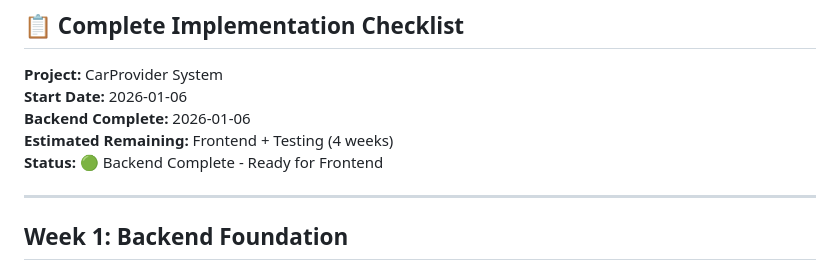
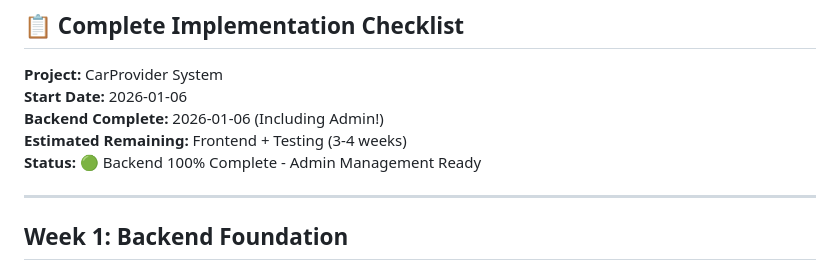
Before and after one commit to mdayi19/Ramouse.com, a Markdown page: project_documentation/CarProvider/TODO.md, the part around the change. GitHub-like rendering.

Commit message:
docs: update TODO and create final backend summary
Backend 100% complete:
- 7 tables deployed
- 9 models (7 new + 2 modified)
- 33 controller methods (5 controllers + admin)
- 89 API routes
- Admin management ready

Status: Production ready, zero breaking changes

```diff
--- a/project_documentation/CarProvider/TODO.md
+++ b/project_documentation/CarProvider/TODO.md
@@ -4,9 +4,9 @@
 
 **Project:** CarProvider System
 **Start Date:** 2026-01-06
-**Backend Complete:** 2026-01-06
-**Estimated Remaining:** Frontend + Testing (4 weeks)
-**Status:** 🟢 Backend Complete - Ready for Frontend
+**Backend Complete:** 2026-01-06 (Including Admin!)
+**Estimated Remaining:** Frontend + Testing (3-4 weeks)
+**Status:** 🟢 Backend 100% Complete - Admin Management Ready
 
 ---
 
```
